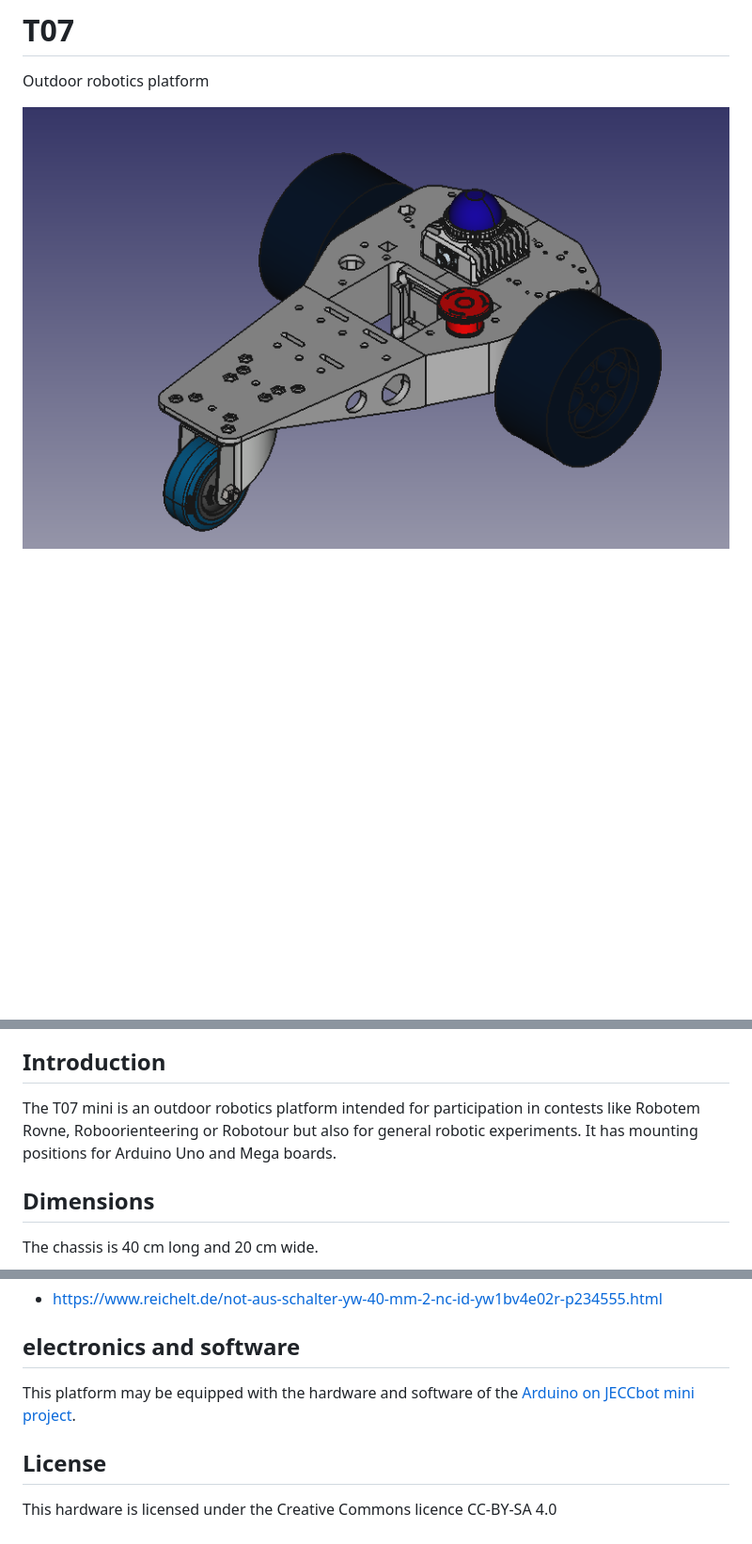
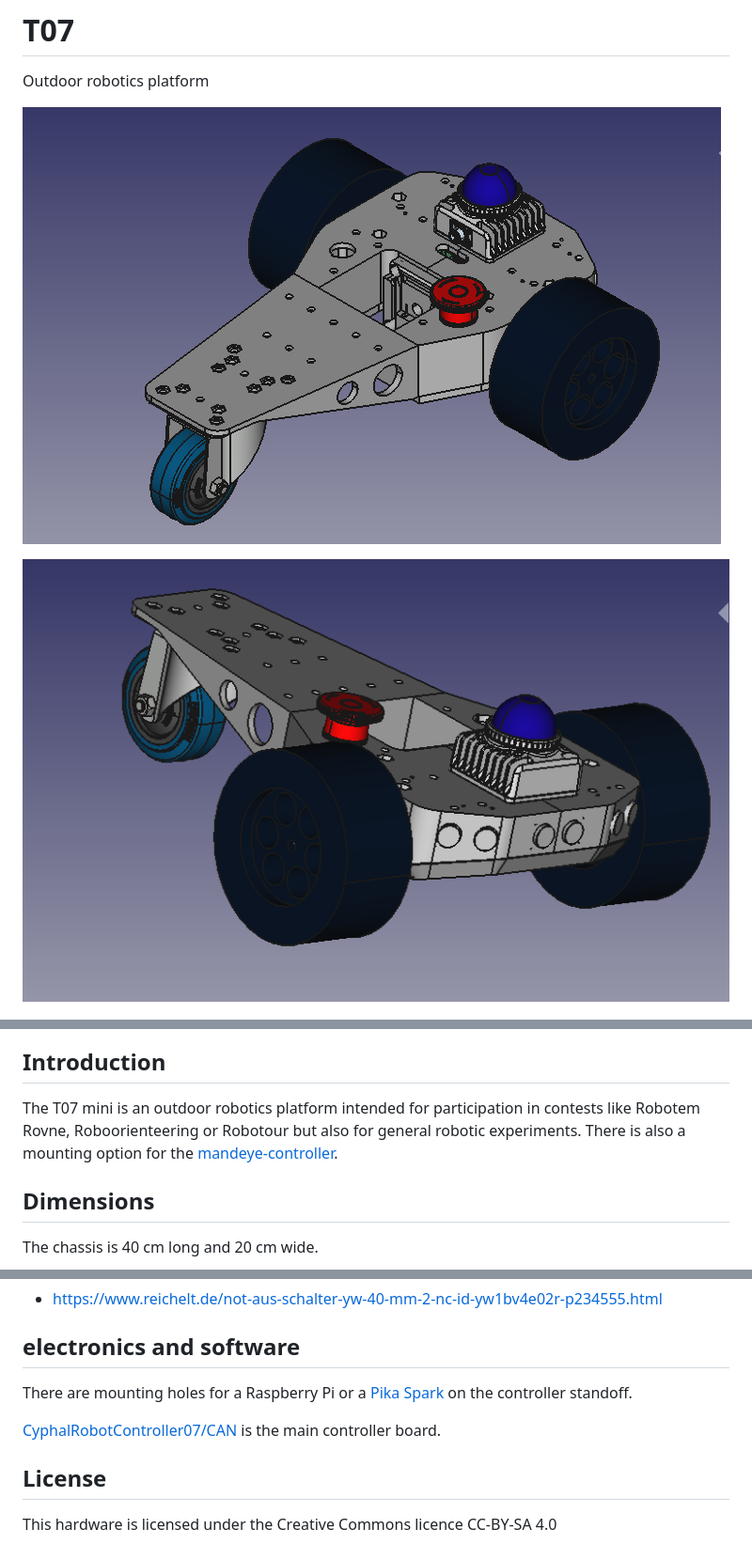
Before and after one commit to 107-systems/T07, a Markdown page: README.md, 3 parts joined by grey strips. Shown: that part at 94% size. GitHub-like rendering; pictures changed too: docs/images/T07_rendering.png, docs/images/T07_rendering_front.png (added); blank space fills up the shorter version.

Commit message:
added image from front, updated readme

```diff
--- a/README.md
+++ b/README.md
@@ -2,6 +2,8 @@
 Outdoor robotics platform
 
 ![T07 rendering](/docs/images/T07_rendering.png)
+
+![T07 rendering front](/docs/images/T07_rendering_front.png)
 
 ![T07 rendering electronics](/docs/images/T07_rendering_electronics.png)
 
@@ -9,7 +11,7 @@ Outdoor robotics platform
 
 ## Introduction
 
-The T07 mini is an outdoor robotics platform intended for participation in contests like Robotem Rovne, Roboorienteering or Robotour but also for general robotic experiments. It has mounting positions for Arduino Uno and Mega boards.
+The T07 mini is an outdoor robotics platform intended for participation in contests like Robotem Rovne, Roboorienteering or Robotour but also for general robotic experiments. There is also a mounting option for the [mandeye-controller](https://github.com/JanuszBedkowski/mandeye_controller).
 
 ## Dimensions
 
@@ -48,7 +50,9 @@ The whole robot with ultrasonic sensors is depending on the wheels about 45 cm l
 
 ## electronics and software
 
-This platform may be equipped with the hardware and software of the [Arduino on JECCbot mini project](https://github.com/generationmake/Arduino_on_JECCbot_mini).
+There are mounting holes for a Raspberry Pi or a [Pika Spark](https://docs.pika-spark.io/) on the controller standoff.
+
+[CyphalRobotController07/CAN](https://github.com/generationmake/CyphalRobotController07-CAN) is the main controller board.
 
 ## License
 
```
